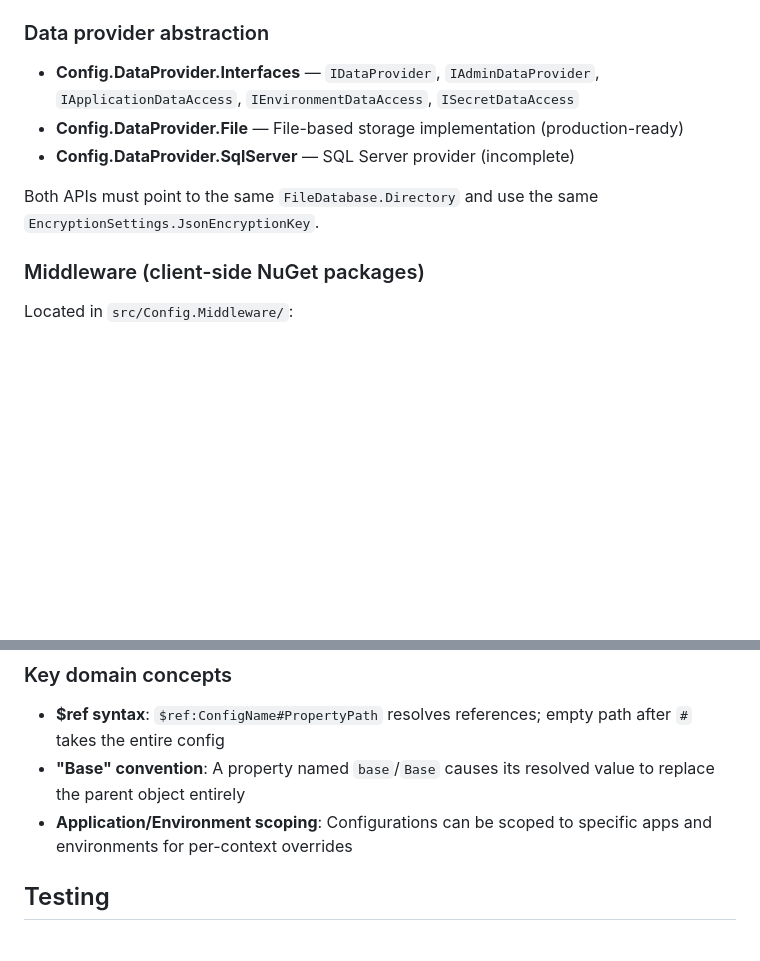
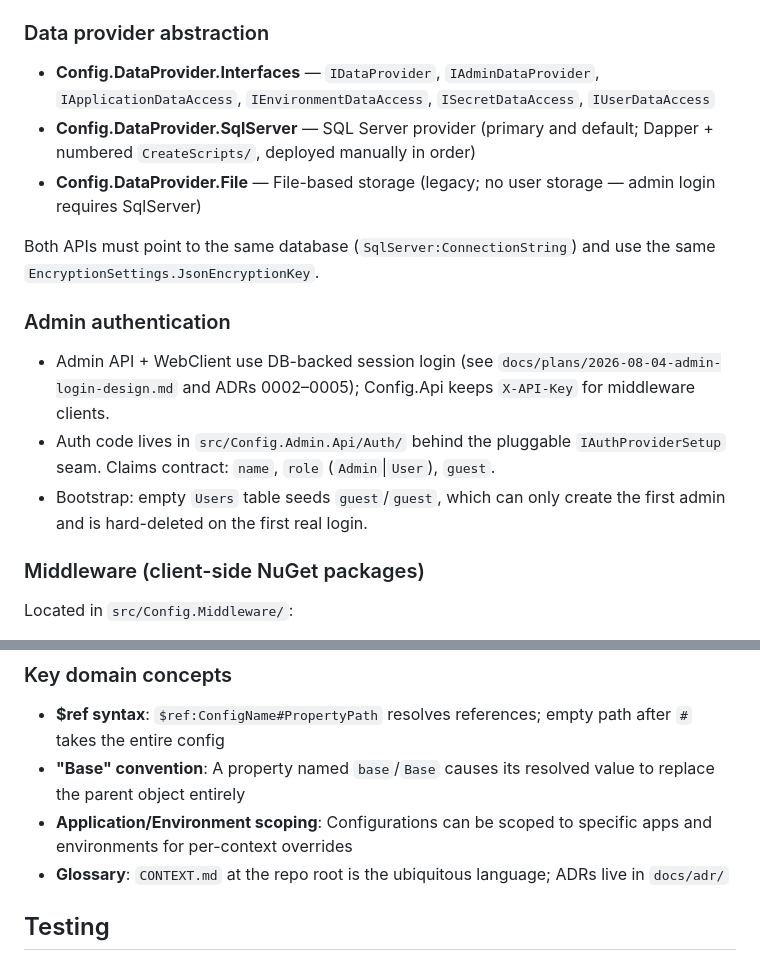
Before and after one commit to poteb/ConfigurationService, a Markdown page: CLAUDE.md, 2 parts joined by grey strips. GitHub-like rendering; blank space fills up the shorter version.

```diff
--- a/CLAUDE.md
+++ b/CLAUDE.md
@@ -53,11 +53,16 @@ cd src/Config.Admin.WebClient && npm run gen:api   # requires Admin API running
 - **Config.Auth** — API key authentication (`X-API-Key` header)
 
 ### Data provider abstraction
-- **Config.DataProvider.Interfaces** — `IDataProvider`, `IAdminDataProvider`, `IApplicationDataAccess`, `IEnvironmentDataAccess`, `ISecretDataAccess`
-- **Config.DataProvider.File** — File-based storage implementation (production-ready)
-- **Config.DataProvider.SqlServer** — SQL Server provider (incomplete)
+- **Config.DataProvider.Interfaces** — `IDataProvider`, `IAdminDataProvider`, `IApplicationDataAccess`, `IEnvironmentDataAccess`, `ISecretDataAccess`, `IUserDataAccess`
+- **Config.DataProvider.SqlServer** — SQL Server provider (primary and default; Dapper + numbered `CreateScripts/`, deployed manually in order)
+- **Config.DataProvider.File** — File-based storage (legacy; no user storage — admin login requires SqlServer)
 
-Both APIs must point to the same `FileDatabase.Directory` and use the same `EncryptionSettings.JsonEncryptionKey`.
+Both APIs must point to the same database (`SqlServer:ConnectionString`) and use the same `EncryptionSettings.JsonEncryptionKey`.
+
+### Admin authentication
+- Admin API + WebClient use DB-backed session login (see `docs/plans/2026-08-04-admin-login-design.md` and ADRs 0002–0005); Config.Api keeps `X-API-Key` for middleware clients.
+- Auth code lives in `src/Config.Admin.Api/Auth/` behind the pluggable `IAuthProviderSetup` seam. Claims contract: `name`, `role` (`Admin`|`User`), `guest`.
+- Bootstrap: empty `Users` table seeds `guest`/`guest`, which can only create the first admin and is hard-deleted on the first real login.
 
 ### Middleware (client-side NuGet packages)
 Located in `src/Config.Middleware/`:
@@ -70,6 +75,7 @@ Located in `src/Config.Middleware/`:
 - **$ref syntax**: `$ref:ConfigName#PropertyPath` resolves references; empty path after `#` takes the entire config
 - **"Base" convention**: A property named `base`/`Base` causes its resolved value to replace the parent object entirely
 - **Application/Environment scoping**: Configurations can be scoped to specific apps and environments for per-context overrides
+- **Glossary**: `CONTEXT.md` at the repo root is the ubiquitous language; ADRs live in `docs/adr/`
 
 ## Testing
 
```
Also changed, not shown: README.md (+42 -10 lines).
